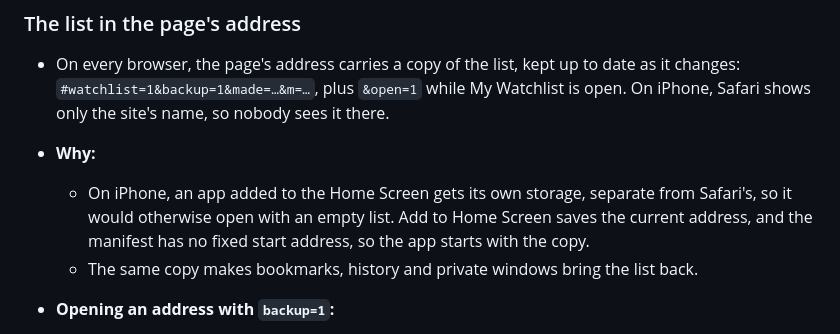
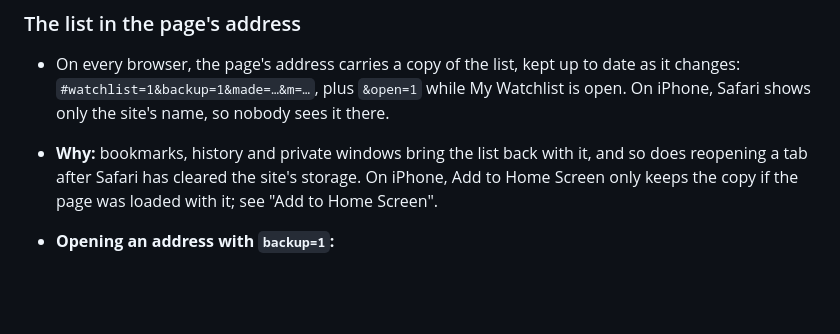
Before and after one commit to brianmcentire/holiday-movie-picker, a Markdown page: DESIGN.md, the part around the change. GitHub-like rendering; blank space fills up the shorter version.

Commit message:
Correct DESIGN.md on what the address copy does for Home Screen apps
Co-Authored-By: Claude Opus 5.5 <noreply@anthropic.com>

```diff
--- a/DESIGN.md
+++ b/DESIGN.md
@@ -127,9 +127,7 @@ What Season's Screenings settled on, and why where it isn't obvious. Mocks for m
 ### The list in the page's address
 
 - On every browser, the page's address carries a copy of the list, kept up to date as it changes: `#watchlist=1&backup=1&made=…&m=…`, plus `&open=1` while My Watchlist is open. On iPhone, Safari shows only the site's name, so nobody sees it there.
-- **Why:**
-  - On iPhone, an app added to the Home Screen gets its own storage, separate from Safari's, so it would otherwise open with an empty list. Add to Home Screen saves the current address, and the manifest has no fixed start address, so the app starts with the copy.
-  - The same copy makes bookmarks, history and private windows bring the list back.
+- **Why:** bookmarks, history and private windows bring the list back with it, and so does reopening a tab after Safari has cleared the site's storage. On iPhone, Add to Home Screen only keeps the copy if the page was loaded with it; see "Add to Home Screen".
 - **Opening an address with `backup=1`:**
   - Your list is empty: it fills from the copy ("Restored your watchlist", with Undo).
   - You already have a list: the copy is ignored.
```
